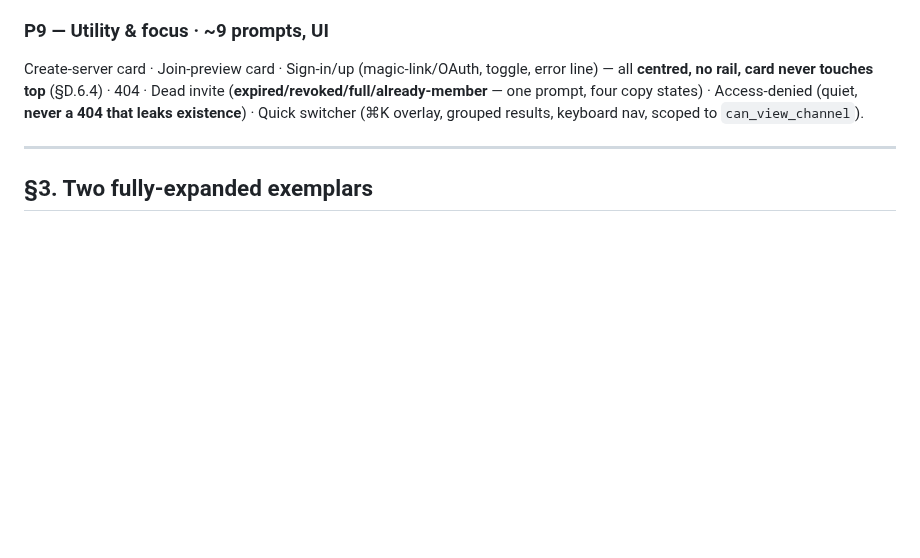
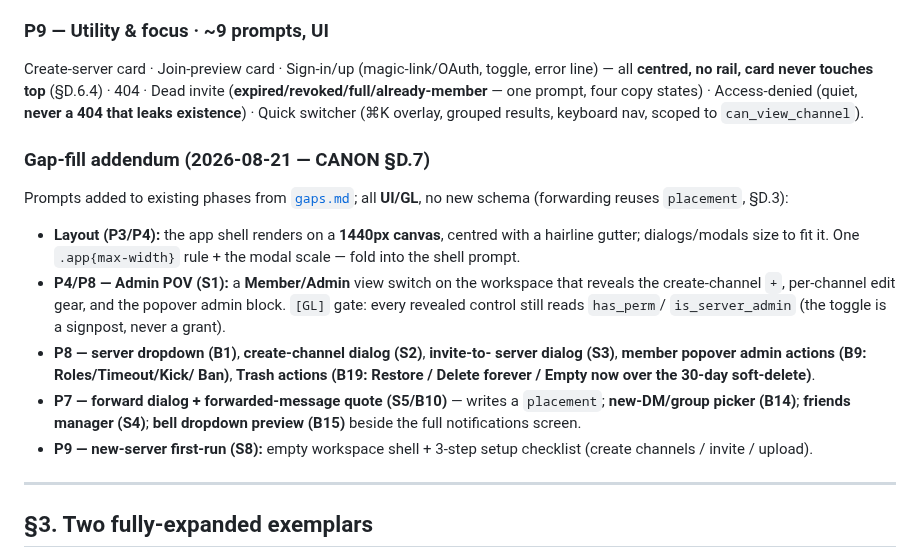
Before and after one commit to freshstart17173-sketch/eski, a Markdown page: docs/CODEGEN.md, the part around the change. GitHub-like rendering; blank space fills up the shorter version.

```diff
--- a/docs/CODEGEN.md
+++ b/docs/CODEGEN.md
@@ -262,6 +262,28 @@ Dead invite (**expired/revoked/full/already-member** — one prompt, four copy
 states) · Access-denied (quiet, **never a 404 that leaks existence**) · Quick
 switcher (⌘K overlay, grouped results, keyboard nav, scoped to `can_view_channel`).
 
+### Gap-fill addendum (2026-08-21 — CANON §D.7)
+
+Prompts added to existing phases from [`gaps.md`](design/gaps.md); all **UI/GL**,
+no new schema (forwarding reuses `placement`, §D.3):
+
+- **Layout (P3/P4):** the app shell renders on a **1440px canvas**, centred with
+  a hairline gutter; dialogs/modals size to fit it. One `.app{max-width}` rule +
+  the modal scale — fold into the shell prompt.
+- **P4/P8 — Admin POV (S1):** a **Member/Admin** view switch on the workspace that
+  reveals the create-channel `+`, per-channel edit gear, and the popover admin
+  block. `[GL]` gate: every revealed control still reads `has_perm`/
+  `is_server_admin` (the toggle is a signpost, never a grant).
+- **P8 — server dropdown (B1)**, **create-channel dialog (S2)**, **invite-to-
+  server dialog (S3)**, **member popover admin actions (B9: Roles/Timeout/Kick/
+  Ban)**, **Trash actions (B19: Restore / Delete forever / Empty now over the 30-day
+  soft-delete)**.
+- **P7 — forward dialog + forwarded-message quote (S5/B10)** — writes a
+  `placement`; **new-DM/group picker (B14)**; **friends manager (S4)**; **bell
+  dropdown preview (B15)** beside the full notifications screen.
+- **P9 — new-server first-run (S8):** empty workspace shell + 3-step setup
+  checklist (create channels / invite / upload).
+
 ---
 
 ## §3. Two fully-expanded exemplars
```
Also changed, not shown: docs/CANON.md (+67 -0 lines).
